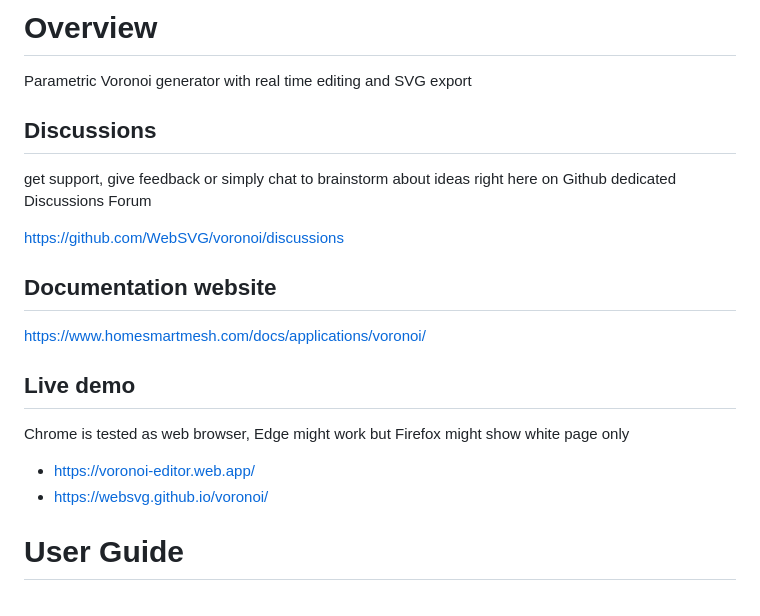
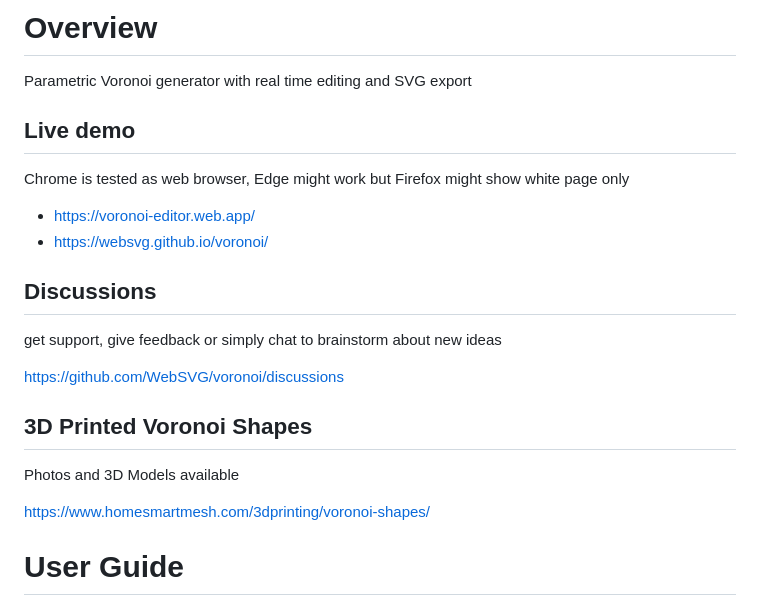
Before and after one commit to WebSVG/voronoi, a Markdown page: README.md, the part around the change. Drawn GitHub-style.

```diff
--- a/README.md
+++ b/README.md
@@ -1,20 +1,20 @@
 # Overview
 Parametric Voronoi generator with real time editing and SVG export
-
-## Discussions
-get support, give feedback or simply chat to brainstorm about ideas right here on Github dedicated Discussions Forum
-
-https://github.com/WebSVG/voronoi/discussions
-
-## Documentation website
-
-https://www.homesmartmesh.com/docs/applications/voronoi/
-
 
 ## Live demo
  Chrome is tested as web browser, Edge might work but  Firefox might show  white page only
 * https://voronoi-editor.web.app/
 * https://websvg.github.io/voronoi/
+
+## Discussions
+get support, give feedback or simply chat to brainstorm about new ideas
+
+https://github.com/WebSVG/voronoi/discussions
+
+## 3D Printed Voronoi Shapes
+Photos and 3D Models available
+
+https://www.homesmartmesh.com/3dprinting/voronoi-shapes/
 
 # User Guide
 
```
